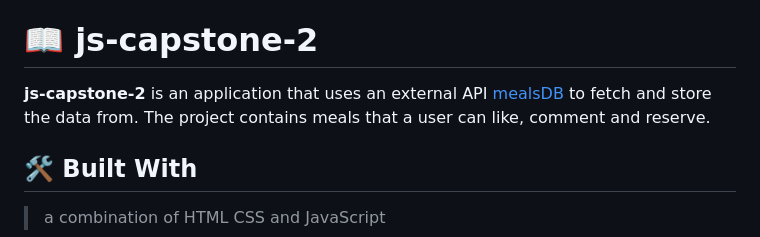
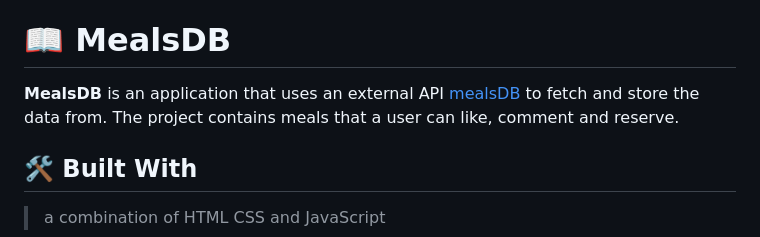
Before and after one commit to iamsjunaid/MealsDB, a Markdown page: README.md, the part around the change. Rendered like a GitHub page.

```diff
--- a/README.md
+++ b/README.md
@@ -25,9 +25,9 @@
 
 <!-- PROJECT DESCRIPTION -->
 
-# 📖 js-capstone-2 <a name="about-project"></a>
+# 📖 MealsDB <a name="about-project"></a>
 
-**js-capstone-2** is an application that uses an external API [mealsDB](https://www.themealdb.com/api.php) to fetch and store the data from. The project contains meals that a user can like, comment and reserve.
+**MealsDB** is an application that uses an external API [mealsDB](https://www.themealdb.com/api.php) to fetch and store the data from. The project contains meals that a user can like, comment and reserve.
 
 ## 🛠 Built With <a name="built-with"></a>
 > a combination of HTML CSS and JavaScript
```
